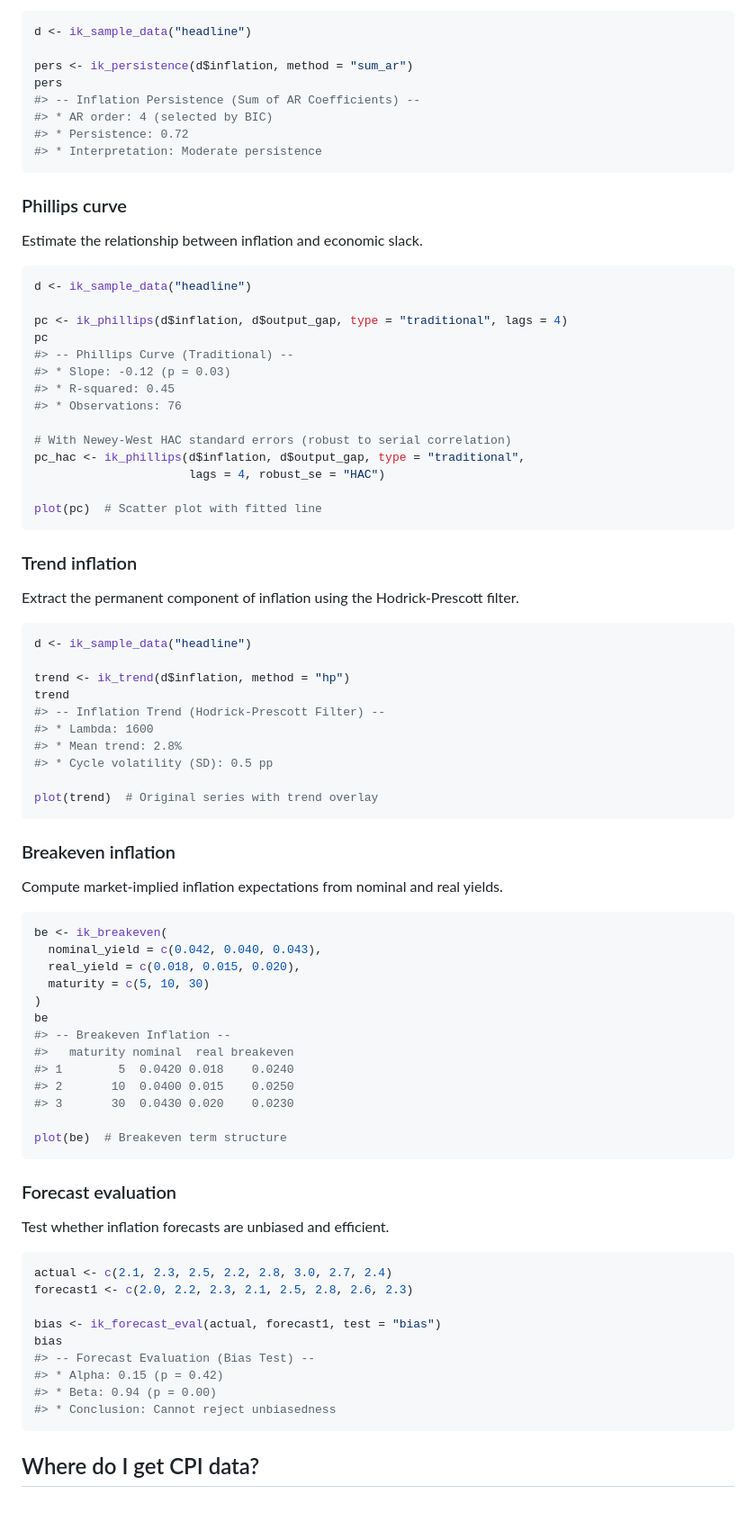
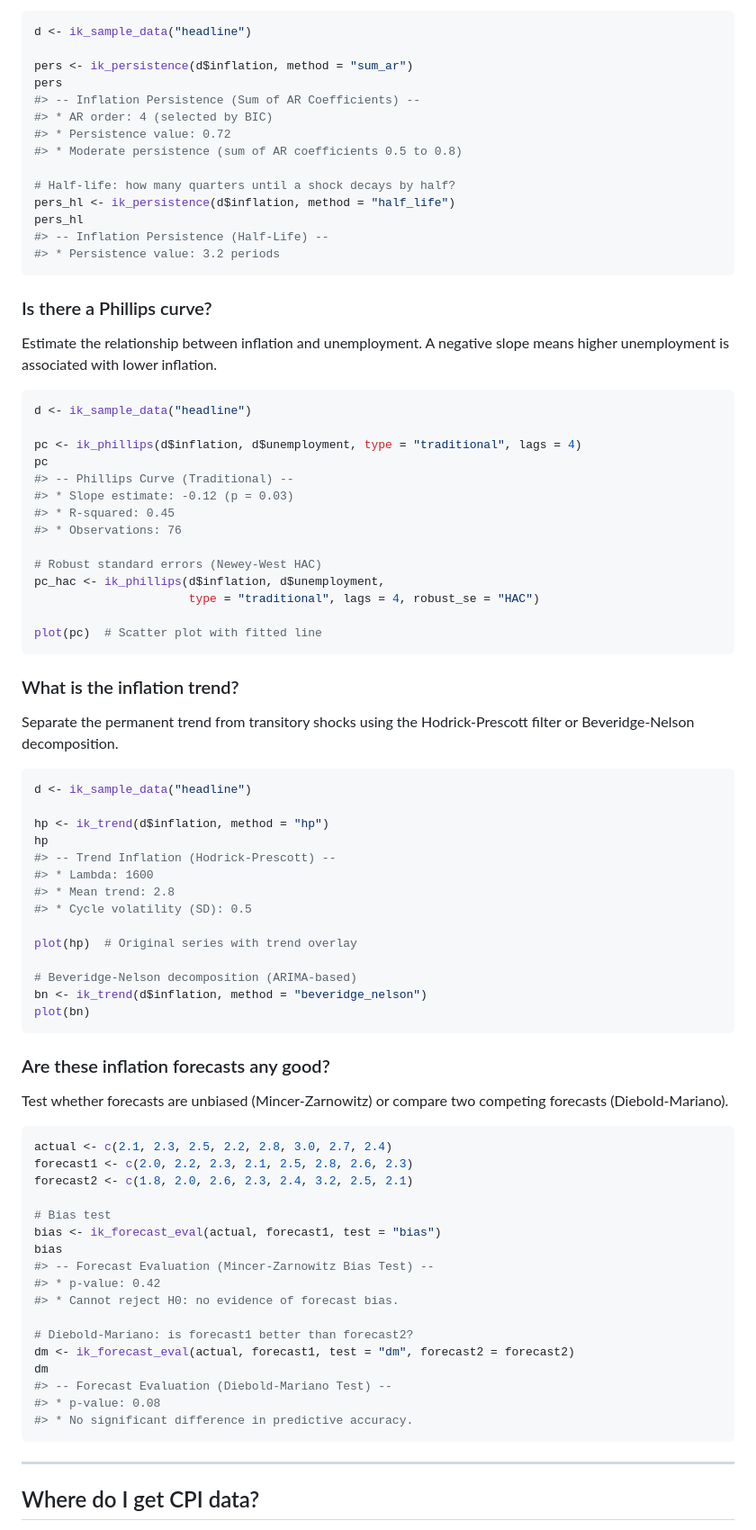
Before and after one commit to charlescoverdale/inflationkit, a Markdown page: README.md, the part around one of its changes. Shown at 90% size. GitHub-like rendering; blank space fills up the shorter version.

Commit message:
Rewrite README: accessible Why section, question-based examples, consistent structure

````diff
--- a/README.md
+++ b/README.md
@@ -118,83 +100,83 @@ pers <- ik_persistence(d$inflation, method = "sum_ar")
 pers
 #> -- Inflation Persistence (Sum of AR Coefficients) --
 #> * AR order: 4 (selected by BIC)
-#> * Persistence: 0.72
-#> * Interpretation: Moderate persistence
+#> * Persistence value: 0.72
+#> * Moderate persistence (sum of AR coefficients 0.5 to 0.8)
+
+# Half-life: how many quarters until a shock decays by half?
+pers_hl <- ik_persistence(d$inflation, method = "half_life")
+pers_hl
+#> -- Inflation Persistence (Half-Life) --
+#> * Persistence value: 3.2 periods
 ```
 
-### Phillips curve
+### Is there a Phillips curve?
 
-Estimate the relationship between inflation and economic slack.
+Estimate the relationship between inflation and unemployment. A negative slope means higher unemployment is associated with lower inflation.
 
 ```r
 d <- ik_sample_data("headline")
 
-pc <- ik_phillips(d$inflation, d$output_gap, type = "traditional", lags = 4)
+pc <- ik_phillips(d$inflation, d$unemployment, type = "traditional", lags = 4)
 pc
 #> -- Phillips Curve (Traditional) --
-#> * Slope: -0.12 (p = 0.03)
+#> * Slope estimate: -0.12 (p = 0.03)
 #> * R-squared: 0.45
 #> * Observations: 76
 
-# With Newey-West HAC standard errors (robust to serial correlation)
-pc_hac <- ik_phillips(d$inflation, d$output_gap, type = "traditional",
-                      lags = 4, robust_se = "HAC")
+# Robust standard errors (Newey-West HAC)
+pc_hac <- ik_phillips(d$inflation, d$unemployment,
+                      type = "traditional", lags = 4, robust_se = "HAC")
 
 plot(pc)  # Scatter plot with fitted line
 ```
 
-### Trend inflation
+### What is the inflation trend?
 
-Extract the permanent component of inflation using the Hodrick-Prescott filter.
+Separate the permanent trend from transitory shocks using the Hodrick-Prescott filter or Beveridge-Nelson decomposition.
 
 ```r
 d <- ik_sample_data("headline")
 
-trend <- ik_trend(d$inflation, method = "hp")
-trend
-#> -- Inflation Trend (Hodrick-Prescott Filter) --
+hp <- ik_trend(d$inflation, method = "hp")
+hp
+#> -- Trend Inflation (Hodrick-Prescott) --
 #> * Lambda: 1600
-#> * Mean trend: 2.8%
-#> * Cycle volatility (SD): 0.5 pp
+#> * Mean trend: 2.8
+#> * Cycle volatility (SD): 0.5
 
-plot(trend)  # Original series with trend overlay
+plot(hp)  # Original series with trend overlay
+
+# Beveridge-Nelson decomposition (ARIMA-based)
+bn <- ik_trend(d$inflation, method = "beveridge_nelson")
+plot(bn)
 ```
 
-### Breakeven inflation
+### Are these inflation forecasts any good?
 
-Compute market-implied inflation expectations from nominal and real yields.
-
-```r
-be <- ik_breakeven(
-  nominal_yield = c(0.042, 0.040, 0.043),
-  real_yield = c(0.018, 0.015, 0.020),
-  maturity = c(5, 10, 30)
-)
-be
-#> -- Breakeven Inflation --
-#>   maturity nominal  real breakeven
-#> 1        5  0.0420 0.018    0.0240
-#> 2       10  0.0400 0.015    0.0250
-#> 3       30  0.0430 0.020    0.0230
-
-plot(be)  # Breakeven term structure
-```
-
-### Forecast evaluation
-
-Test whether inflation forecasts are unbiased and efficient.
+Test whether forecasts are unbiased (Mincer-Zarnowitz) or compare two competing forecasts (Diebold-Mariano).
 
 ```r
 actual <- c(2.1, 2.3, 2.5, 2.2, 2.8, 3.0, 2.7, 2.4)
 forecast1 <- c(2.0, 2.2, 2.3, 2.1, 2.5, 2.8, 2.6, 2.3)
+forecast2 <- c(1.8, 2.0, 2.6, 2.3, 2.4, 3.2, 2.5, 2.1)
 
+# Bias test
 bias <- ik_forecast_eval(actual, forecast1, test = "bias")
 bias
-#> -- Forecast Evaluation (Bias Test) --
-#> * Alpha: 0.15 (p = 0.42)
-#> * Beta: 0.94 (p = 0.00)
-#> * Conclusion: Cannot reject unbiasedness
+#> -- Forecast Evaluation (Mincer-Zarnowitz Bias Test) --
+#> * p-value: 0.42
+#> * Cannot reject H0: no evidence of forecast bias.
+
+# Diebold-Mariano: is forecast1 better than forecast2?
+dm <- ik_forecast_eval(actual, forecast1, test = "dm", forecast2 = forecast2)
+dm
+#> -- Forecast Evaluation (Diebold-Mariano Test) --
+#> * p-value: 0.08
+#> * No significant difference in predictive accuracy.
 ```
+
+---
 
 ## Where do I get CPI data?
 
````
Also changed, not shown: other parts of README.md (+73 -68 lines).
